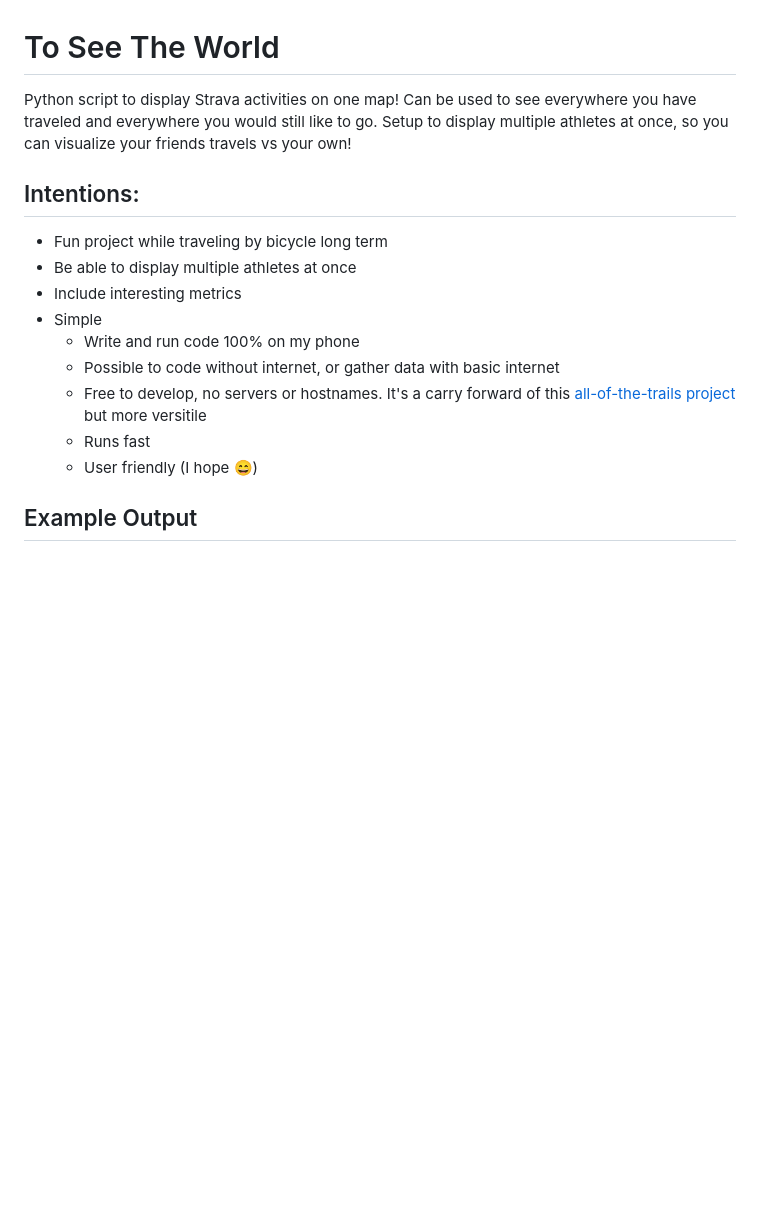
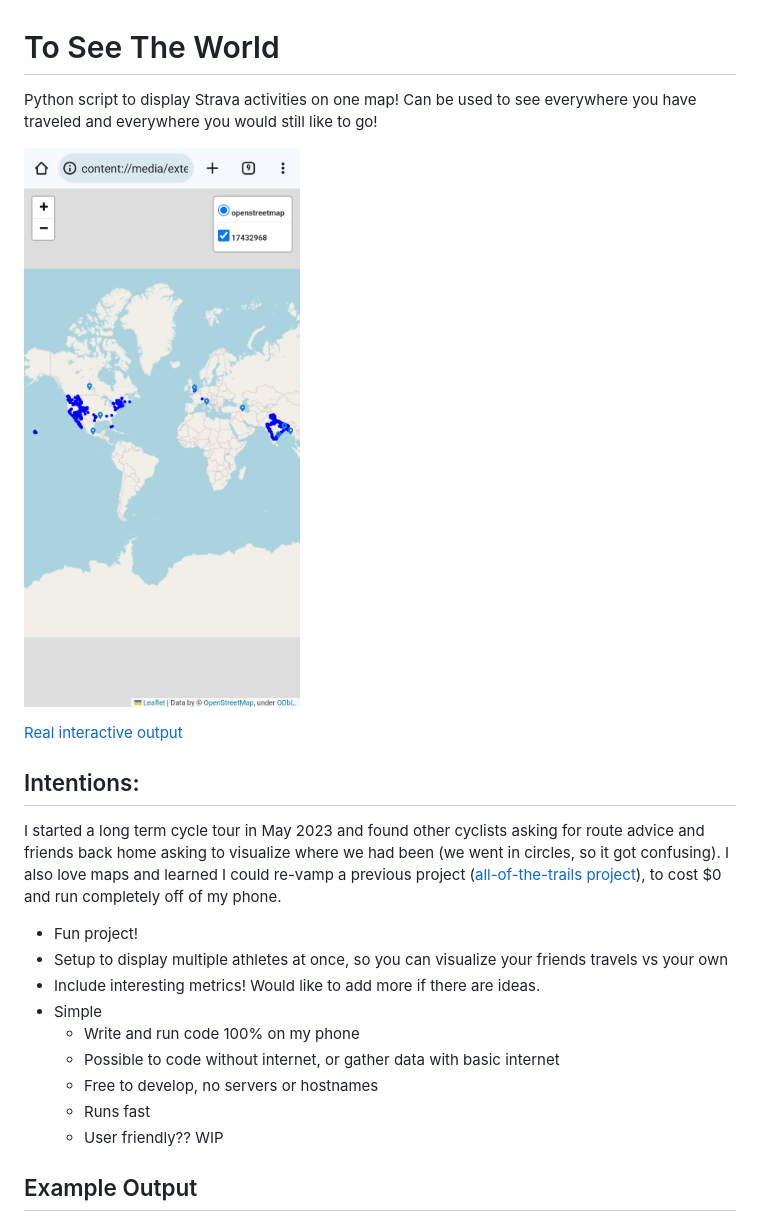
Before and after one commit to cem8301/to-see-the-world, a Markdown page: README.md, the part around the change. GitHub-like rendering; pictures changed too: docs/map_screenshots/full_me.jpg (added); blank space fills up the shorter version.

Commit message:
update readme and add some initial screen shots

```diff
--- a/README.md
+++ b/README.md
@@ -1,16 +1,22 @@
 # To See The World
-Python script to display Strava activities on one map! Can be used to see everywhere you have traveled and everywhere you would still like to go. Setup to display multiple athletes at once, so you can visualize your friends travels vs your own!
+Python script to display Strava activities on one map! Can be used to see everywhere you have traveled and everywhere you would still like to go!
+
+![Alt text](docs/map_screenshots/full_me.jpg 'World view screenshot of my Strava activities')
+
+[Real interactive output](https://cem8301.github.io/to-see-the-world/)
 
 ## Intentions:
-- Fun project while traveling by bicycle long term
-- Be able to display multiple athletes at once
-- Include interesting metrics
+I started a long term cycle tour in May 2023 and found other cyclists asking for route advice and friends back home asking to visualize where we had been (we went in circles, so it got confusing). I also love maps and learned I could re-vamp a previous project ([all-of-the-trails project](https://github.com/cem8301/all-of-the-trails)), to cost $0 and run completely off of my phone.
+
+- Fun project!
+- Setup to display multiple athletes at once, so you can visualize your friends travels vs your own
+- Include interesting metrics! Would like to add more if there are ideas.
 - Simple
     - Write and run code 100% on my phone
     - Possible to code without internet, or gather data with basic internet
-    - Free to develop, no servers or hostnames. It's a carry forward of this [all-of-the-trails project](https://github.com/cem8301/all-of-the-trails) but more versitile
+    - Free to develop, no servers or hostnames
     - Runs fast
-    - User friendly (I hope :smile:)
+    - User friendly?? WIP
 
 ## Example Output
 
```
Also changed, not shown: docs/map_screenshots/full_both.jpg (added).
